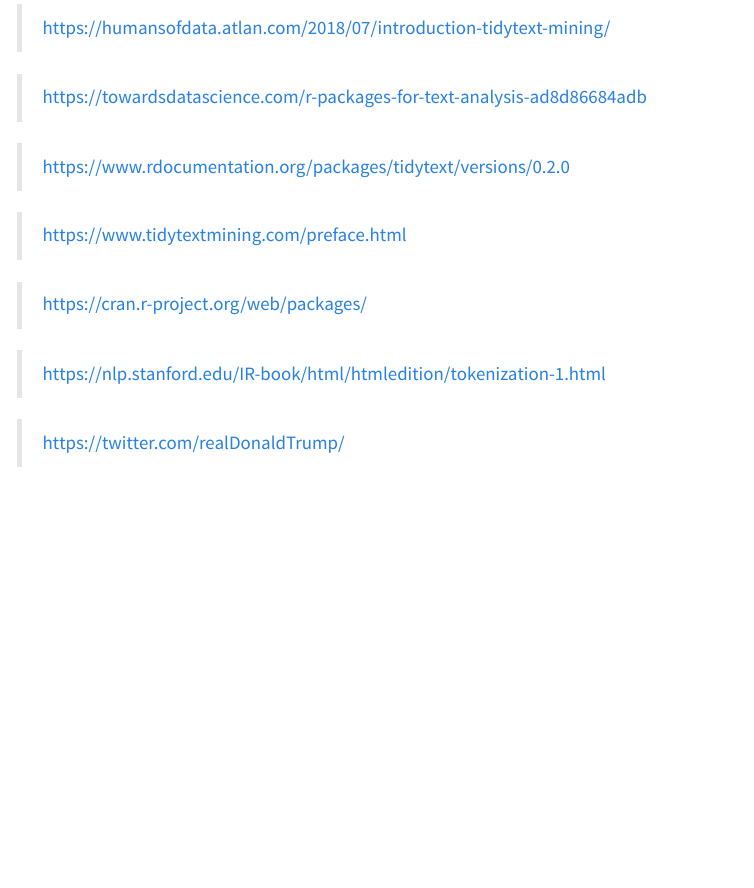
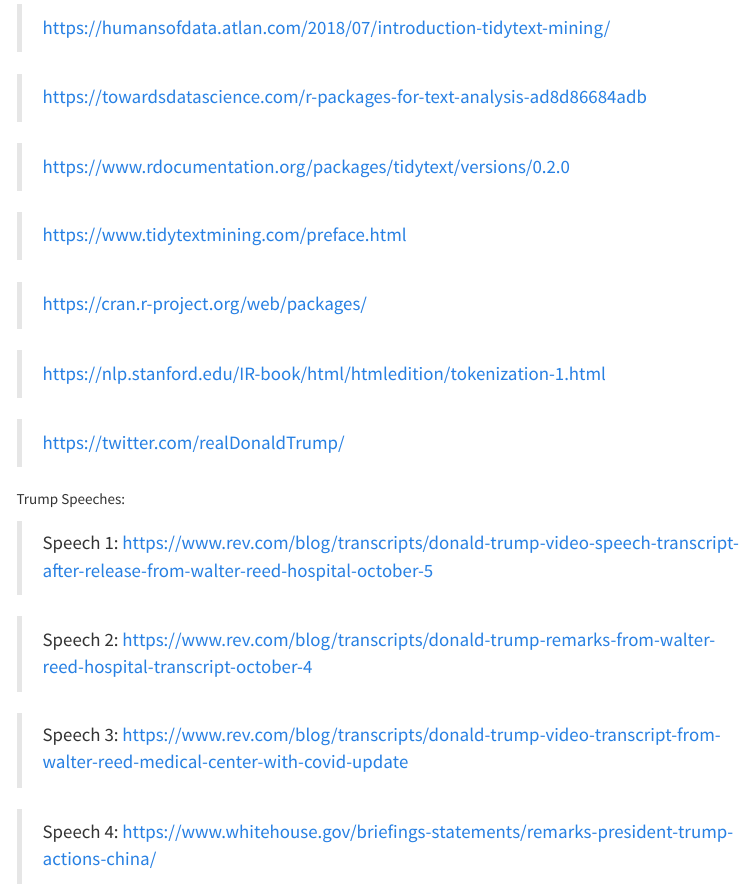
Before and after one commit to andrewlin0/TidyText-Overview, an R Markdown document (Midterm.Rmd): the page in a window 1100 px wide, from 8430 px down. Rendered offline with R 4.5, knitr and Pandoc, with nearby package versions; some code elsewhere in the file could not run offline; menus at the side of the page are left out.

Commit message:
Update Midterm.Rmd

```diff
--- a/Midterm.Rmd
+++ b/Midterm.Rmd
@@ -534,3 +534,13 @@
 > https://nlp.stanford.edu/IR-book/html/htmledition/tokenization-1.html
 
 > https://twitter.com/realDonaldTrump/
+
+Trump Speeches:
+
+> Speech 1: https://www.rev.com/blog/transcripts/donald-trump-video-speech-transcript-after-release-from-walter-reed-hospital-october-5
+
+> Speech 2: https://www.rev.com/blog/transcripts/donald-trump-remarks-from-walter-reed-hospital-transcript-october-4
+
+> Speech 3: https://www.rev.com/blog/transcripts/donald-trump-video-transcript-from-walter-reed-medical-center-with-covid-update
+
+> Speech 4: https://www.whitehouse.gov/briefings-statements/remarks-president-trump-actions-china/
```
